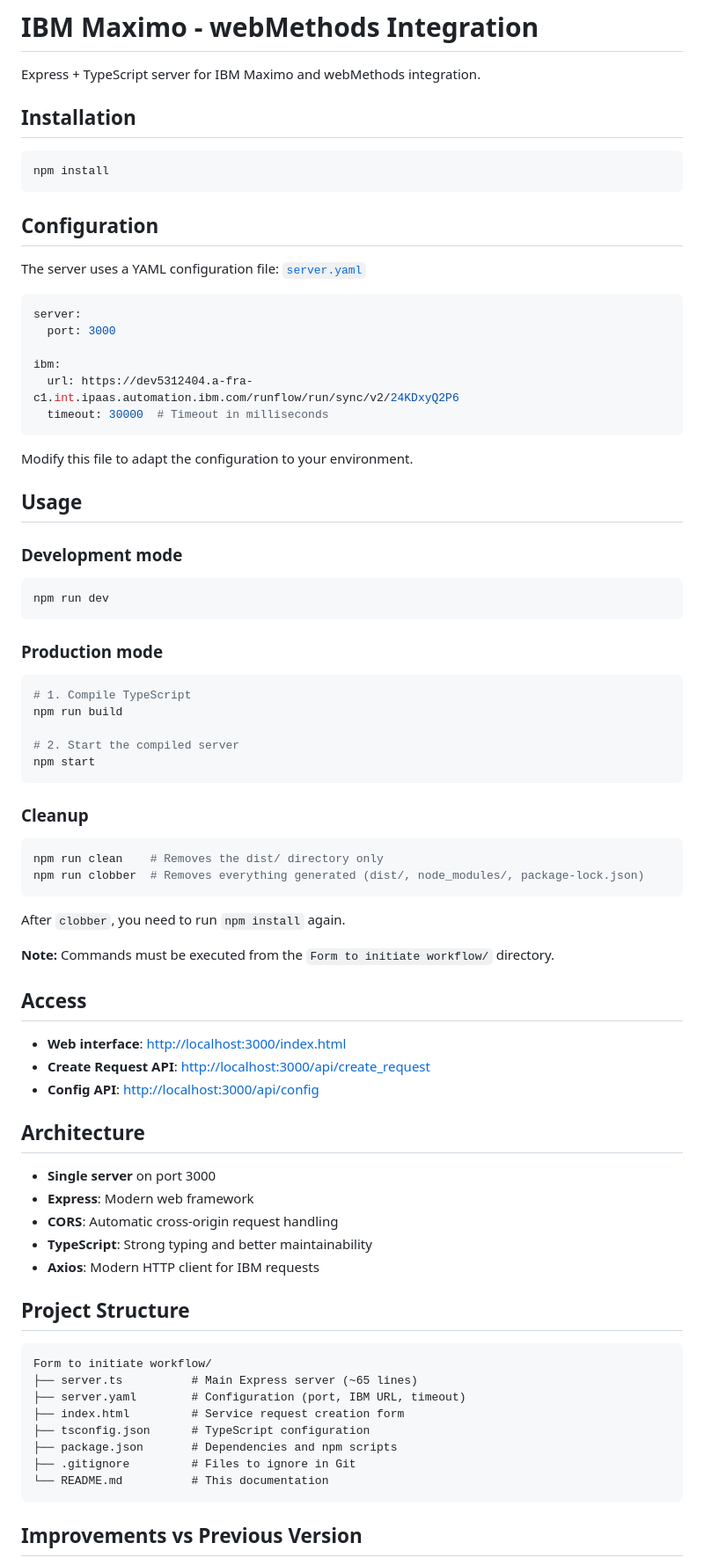
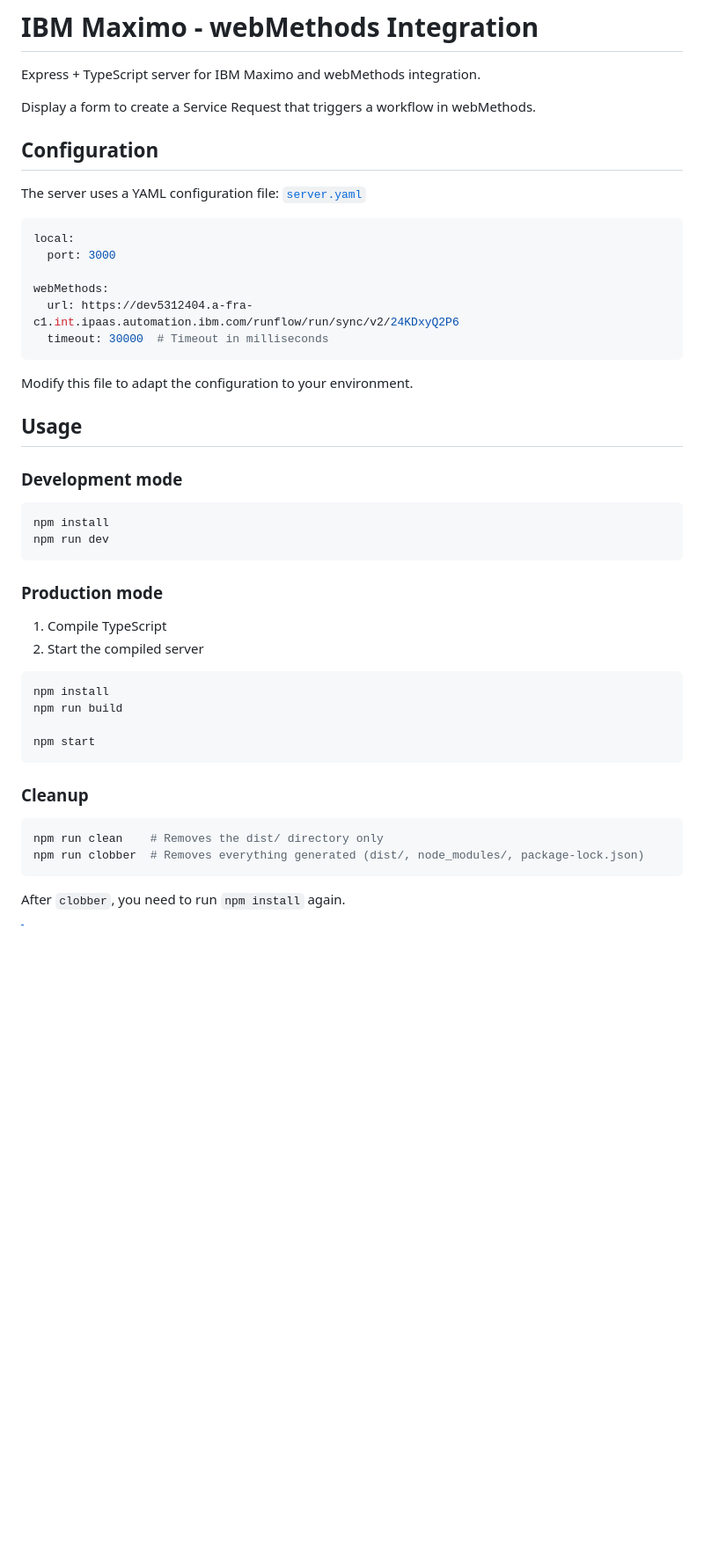
Before and after one commit to laurent-martin/ibm-maximo-webmethods, a Markdown page: Form to initiate workflow/README.md, the part around one of its changes. Shown at 88% size. GitHub-like rendering; blank space fills up the shorter version.

````diff
--- a/Form to initiate workflow/README.md
+++ b/Form to initiate workflow/README.md
@@ -2,21 +2,17 @@
 
 Express + TypeScript server for IBM Maximo and webMethods integration.
 
-## Installation
-
-```bash
-npm install
-```
+Display a form to create a Service Request that triggers a workflow in webMethods.
 
 ## Configuration
 
 The server uses a YAML configuration file: [`server.yaml`](server.yaml:1)
 
 ```yaml
-server:
+local:
   port: 3000
 
-ibm:
+webMethods:
   url: https://dev5312404.a-fra-c1.int.ipaas.automation.ibm.com/runflow/run/sync/v2/24KDxyQ2P6
   timeout: 30000  # Timeout in milliseconds
 ```
@@ -28,16 +24,19 @@ Modify this file to adapt the configuration to your environment.
 ### Development mode
 
 ```bash
+npm install
 npm run dev
 ```
 
 ### Production mode
 
+1. Compile TypeScript
+2. Start the compiled server
+
 ```bash
-# 1. Compile TypeScript
+npm install
 npm run build
 
-# 2. Start the compiled server
 npm start
 ```
 
@@ -50,34 +49,3 @@ npm run clobber  # Removes everything generated (dist/, node_modules/, package-l
 
 After `clobber`, you need to run `npm install` again.
 
-**Note:** Commands must be executed from the `Form to initiate workflow/` directory.
-
-## Access
-
-- **Web interface**: <http://localhost:3000/index.html>
-- **Create Request API**: <http://localhost:3000/api/create_request>
-- **Config API**: <http://localhost:3000/api/config>
-
-## Architecture
-
-- **Single server** on port 3000
-- **Express**: Modern web framework
-- **CORS**: Automatic cross-origin request handling
-- **TypeScript**: Strong typing and better maintainability
-- **Axios**: Modern HTTP client for IBM requests
-
-## Project Structure
-
-```
-Form to initiate workflow/
-├── server.ts          # Main Express server (~65 lines)
-├── server.yaml        # Configuration (port, IBM URL, timeout)
-├── index.html         # Service request creation form
-├── tsconfig.json      # TypeScript configuration
-├── package.json       # Dependencies and npm scripts
-├── .gitignore         # Files to ignore in Git
-└── README.md          # This documentation
-```
-
-## Improvements vs Previous Version
-
````
Also changed, not shown: other parts of Form to initiate workflow/README.md (+2 -27 lines), README.md (+84 -66 lines), images/form.png (added), images/servicenow-business-create-rest-endpoint.png, images/servicenow-business-create-rest-message.png, images/servicenow-business-create-rule.png, images/webMethods-webhook.png (added), 7 other files.
